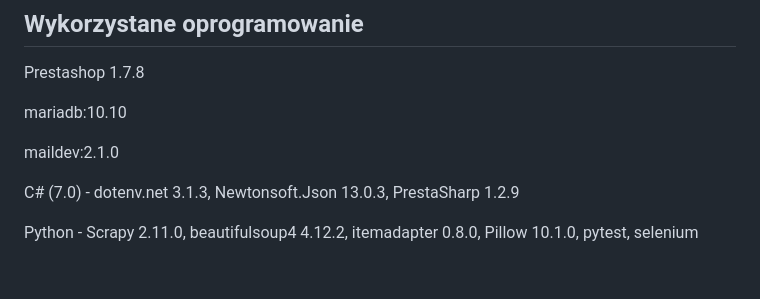
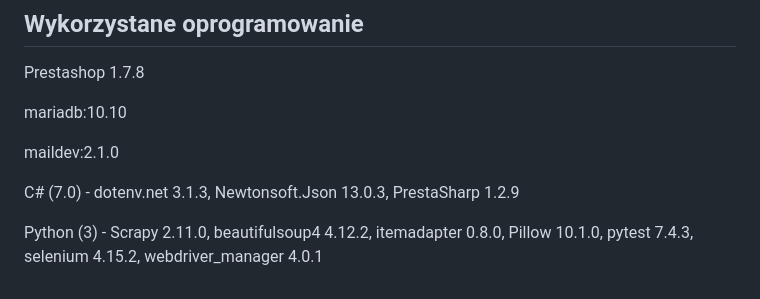
Before and after one commit to evilbc/biznes-elektroniczny, a Markdown page: README.md, the part around the change. GitHub-like rendering.

Commit message:
Uzupełnienie brakujących wersji w README

```diff
--- a/README.md
+++ b/README.md
@@ -107,4 +107,4 @@ maildev:2.1.0
 
 C# (7.0) - dotenv.net 3.1.3, Newtonsoft.Json 13.0.3, PrestaSharp 1.2.9
 
-Python - Scrapy 2.11.0, beautifulsoup4 4.12.2, itemadapter 0.8.0, Pillow 10.1.0, pytest, selenium
+Python (3) - Scrapy 2.11.0, beautifulsoup4 4.12.2, itemadapter 0.8.0, Pillow 10.1.0, pytest 7.4.3, selenium 4.15.2, webdriver_manager 4.0.1
```
